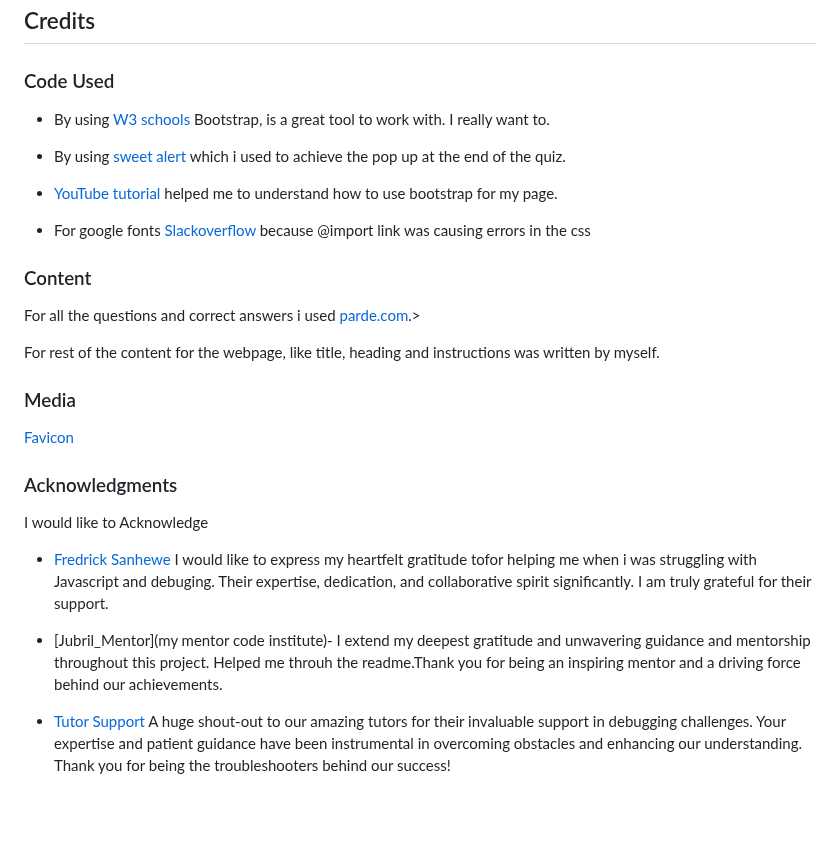
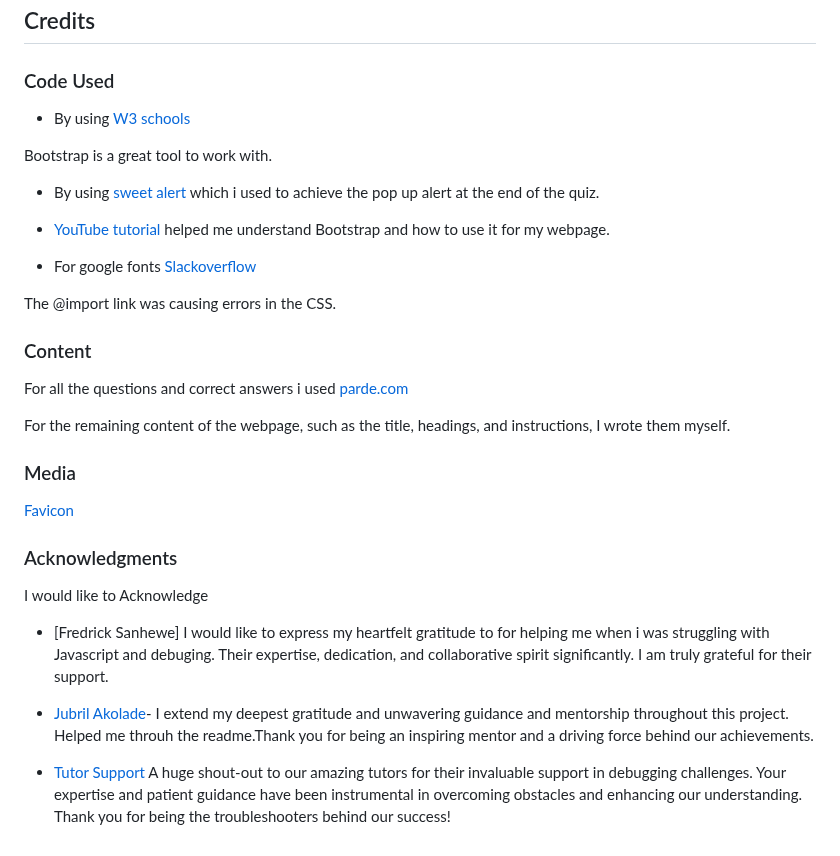
Before and after one commit to Graciekan21/easybible, a Markdown page: README.md, the part around one of its changes. Drawn GitHub-style; blank space fills up the shorter version.

```diff
--- a/README.md
+++ b/README.md
@@ -236,19 +227,25 @@ git pull and git rebase than commited the files to the main branch.
 
 ### Code Used
 
-- By using [W3 schools](https://cdn.jsdelivr.net/npm/bootstrap@5.3.2/dist/css/bootstrap.min.css) Bootstrap, is a great tool to work with. I really want to.
+* By using [W3 schools](https://cdn.jsdelivr.net/npm/bootstrap@5.3.2/dist/css/bootstrap.min.css)
 
-- By using [sweet alert](https://sweetalert.js.org/guides/) which i used to achieve the pop up at the end of the quiz.
+Bootstrap is a great tool to work with.
 
-- [YouTube tutorial](https://www.youtube.com/watch?v=4sosXZsdy-s&t=615s&ab_channel=TraversyMedia) helped me to understand how to use bootstrap for my page.
+* By using [sweet alert](https://sweetalert.js.org/guides/) which i used to achieve the pop up alert at the end of the quiz.
 
-- For google fonts [Slackoverflow](https://stackoverflow.com/questions/44259509/css-import-font-doesnt-work) because @import link was causing errors in the css
+* [YouTube tutorial](https://www.youtube.com/watch?v=4sosXZsdy-s&t=615s&ab_channel=TraversyMedia) helped me understand Bootstrap and how to use it for my webpage.
+
+
+* For google fonts [Slackoverflow](https://stackoverflow.com/questions/44259509/css-import-font-doesnt-work)
+
+The @import link was causing errors in the CSS.
+
 
 ### Content
 
-For all the questions and correct answers i used [parde.com](https://parade.com/1048764/marynliles/bible-trivia-questions/).>
+For all the questions and correct answers i used [parde.com](https://parade.com/1048764/marynliles/bible-trivia-questions/)
 
-For rest of the content for the webpage, like title, heading and instructions was written by myself.
+For the remaining content of the webpage, such as the title, headings, and instructions, I wrote them myself.
 
 ### Media
 
@@ -258,9 +255,9 @@ For rest of the content for the webpage, like title, heading and instructions wa
 
 I would like to Acknowledge
 
-- [Fredrick Sanhewe](https://zw.linkedin.com/in/fredrick-sanhewe-a35601176) I would like to express my heartfelt gratitude tofor helping me when i was struggling with Javascript and debuging. Their expertise, dedication, and collaborative spirit significantly. I am truly grateful for their support.
+* [Fredrick Sanhewe] I would like to express my heartfelt gratitude to for helping me when i was struggling with Javascript and debuging. Their expertise, dedication, and collaborative spirit significantly. I am truly grateful for their support.
 
-- [Jubril_Mentor](my mentor code institute)- I extend my deepest gratitude and unwavering guidance and mentorship throughout this project. Helped me throuh the readme.Thank you for being an inspiring mentor and a driving force behind our achievements.
+* [Jubril Akolade](https://learn.codeinstitute.net/ci_support/diplomainfullstacksoftwarecommoncurriculum/mentor)- I extend my deepest gratitude and unwavering guidance and mentorship throughout this project. Helped me throuh the readme.Thank you for being an inspiring mentor and a driving force behind our achievements.
 
-- [Tutor Support](https://learn.codeinstitute.net/ci_support/diplomainfullstacksoftwarecommoncurriculum/tutor)
+* [Tutor Support](https://learn.codeinstitute.net/ci_support/diplomainfullstacksoftwarecommoncurriculum/tutor)
   A huge shout-out to our amazing tutors for their invaluable support in debugging challenges. Your expertise and patient guidance have been instrumental in overcoming obstacles and enhancing our understanding. Thank you for being the troubleshooters behind our success!
```
Also changed, not shown: other parts of README.md (+46 -55 lines), TESTING.md (+3 -3 lines).
